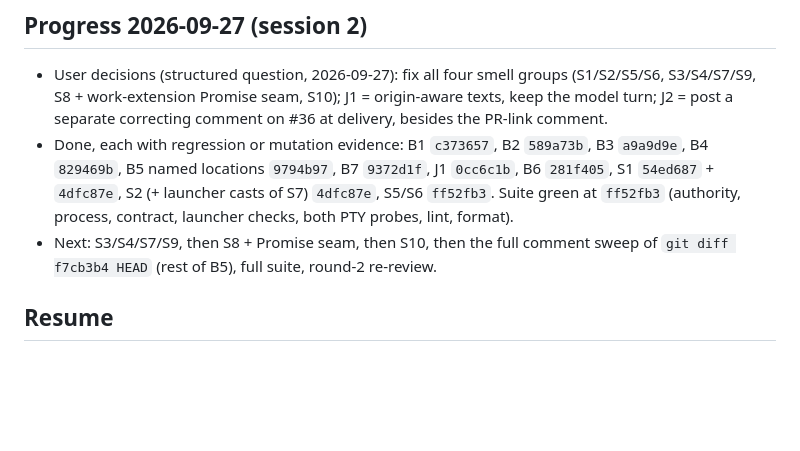
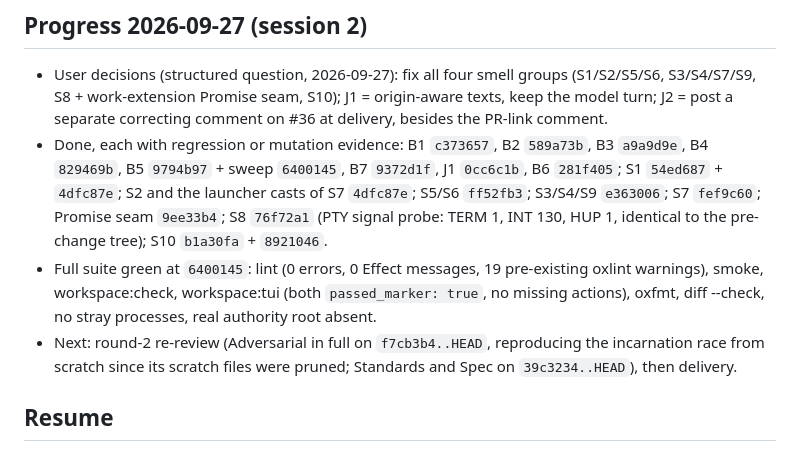
Before and after one commit to taekwondodev/dev, a Markdown page: HANDOFF.md, the part around the change. Rendered like a GitHub page; blank space fills up the shorter version.

Commit message:
docs(handoff): checkpoint before the round-2 re-review (#36)
Co-Authored-By: Claude Opus 5.5 (1M context) <noreply@anthropic.com>

```diff
--- a/HANDOFF.md
+++ b/HANDOFF.md
@@ -3,8 +3,9 @@
 ## Progress 2026-09-27 (session 2)
 
 - User decisions (structured question, 2026-09-27): fix all four smell groups (S1/S2/S5/S6, S3/S4/S7/S9, S8 + work-extension Promise seam, S10); J1 = origin-aware texts, keep the model turn; J2 = post a separate correcting comment on #36 at delivery, besides the PR-link comment.
-- Done, each with regression or mutation evidence: B1 `c373657`, B2 `589a73b`, B3 `a9a9d9e`, B4 `829469b`, B5 named locations `9794b97`, B7 `9372d1f`, J1 `0cc6c1b`, B6 `281f405`, S1 `54ed687` + `4dfc87e`, S2 (+ launcher casts of S7) `4dfc87e`, S5/S6 `ff52fb3`. Suite green at `ff52fb3` (authority, process, contract, launcher checks, both PTY probes, lint, format).
-- Next: S3/S4/S7/S9, then S8 + Promise seam, then S10, then the full comment sweep of `git diff f7cb3b4 HEAD` (rest of B5), full suite, round-2 re-review.
+- Done, each with regression or mutation evidence: B1 `c373657`, B2 `589a73b`, B3 `a9a9d9e`, B4 `829469b`, B5 `9794b97` + sweep `6400145`, B7 `9372d1f`, J1 `0cc6c1b`, B6 `281f405`; S1 `54ed687` + `4dfc87e`; S2 and the launcher casts of S7 `4dfc87e`; S5/S6 `ff52fb3`; S3/S4/S9 `e363006`; S7 `fef9c60`; Promise seam `9ee33b4`; S8 `76f72a1` (PTY signal probe: TERM 1, INT 130, HUP 1, identical to the pre-change tree); S10 `b1a30fa` + `8921046`.
+- Full suite green at `6400145`: lint (0 errors, 0 Effect messages, 19 pre-existing oxlint warnings), smoke, workspace:check, workspace:tui (both `passed_marker: true`, no missing actions), oxfmt, diff --check, no stray processes, real authority root absent.
+- Next: round-2 re-review (Adversarial in full on `f7cb3b4..HEAD`, reproducing the incarnation race from scratch since its scratch files were pruned; Standards and Spec on `39c3234..HEAD`), then delivery.
 
 ## Resume
 
```
